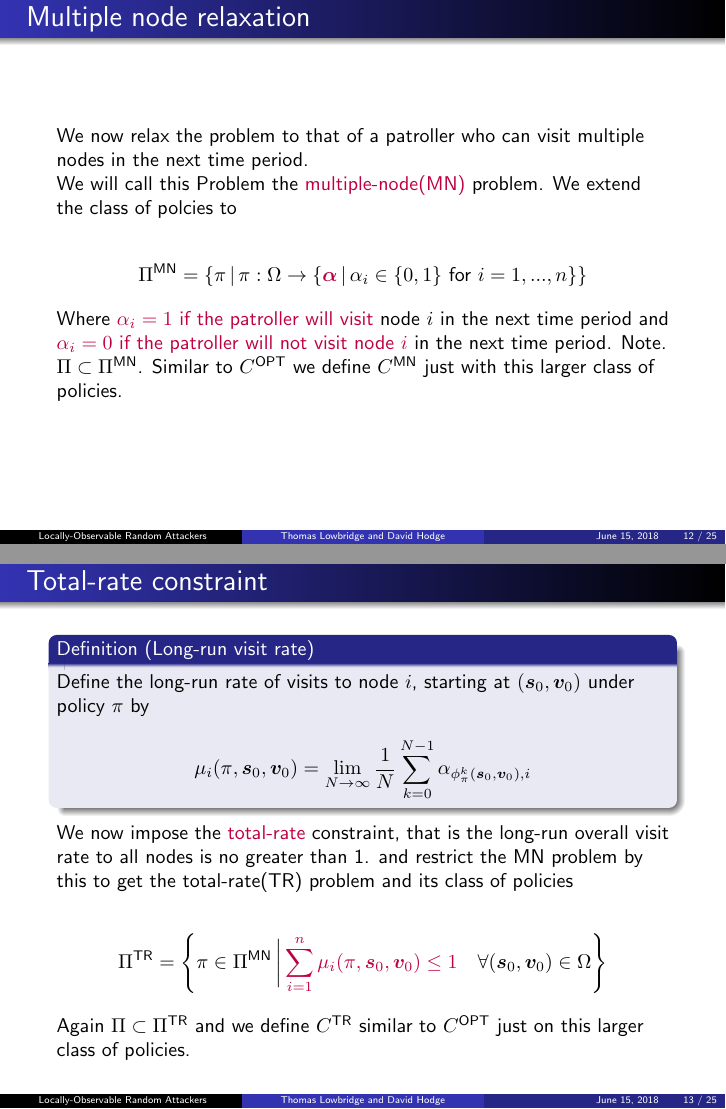
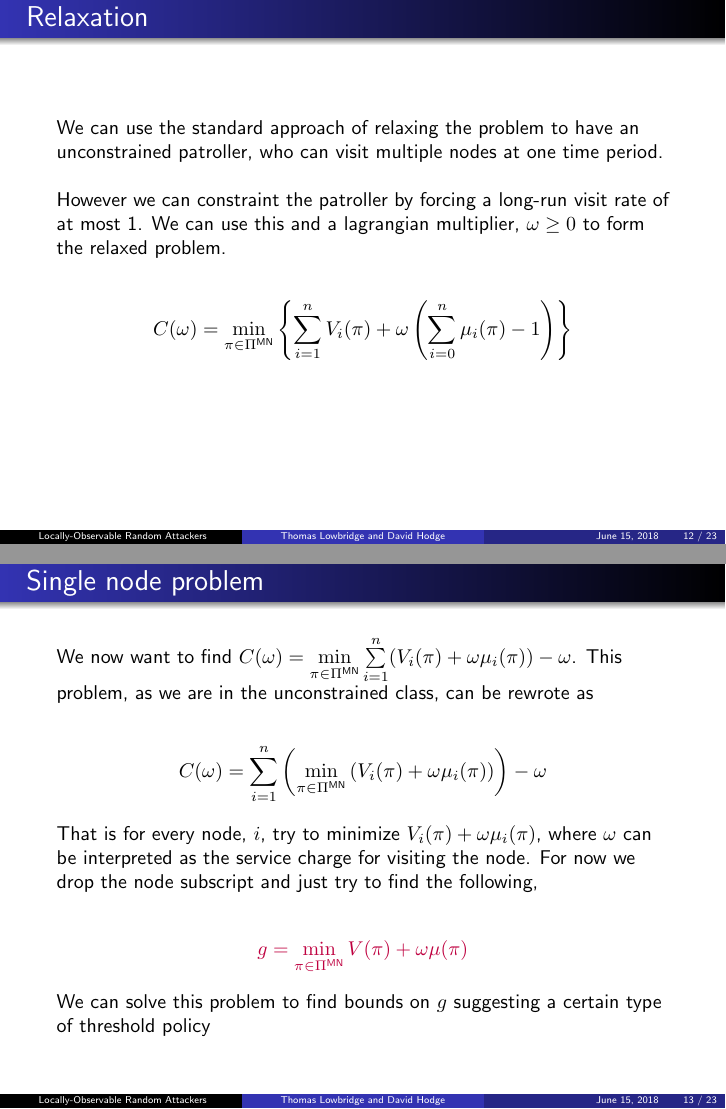
Before and after one commit to Tomlowbridge07/Stochmod-18-Talk, LaTeX slides (Stochmod 18 Talk (Thomas Oliver Lowbridge).tex): pages 17 and 19 of 44 before the commit and pages 18 and 21 of 41 after it, joined at a grey line. Compiled offline with pdfLaTeX.

Commit message:
Final talk given

```diff
--- a/Stochmod 18 Talk (Thomas Oliver Lowbridge).tex
+++ b/Stochmod 18 Talk (Thomas Oliver Lowbridge).tex
@@ -125,11 +125,6 @@ cross/.default={1pt}}
 \item Markov Decision Process(MDP) formulation
 \end{itemize}
 \item Problem relaxation
-\begin{itemize}
-\item Multi-node relaxation
-\item Total-rate constraint
-\item Lagrangian relaxation
-\end{itemize}
 \item Single node problem
 \begin{itemize}
 \item Developing a threshold policy
@@ -496,42 +491,3 @@ Where $\phi^{k}_{\pi}(\bm{s}_{0},\bm{v}_{0})$ is the state after $k$ transitions
 
 \end{frame}
 
-\section{Multi-node relaxation}
-\begin{frame}{Multiple node relaxation}
-We now relax the problem to that of a patroller who can visit multiple nodes in the next time period.
-
-We will call this Problem the \textcolor{purple}{multiple-node(MN)} problem. We extend the class of polcies to
-
-\begin{align*}
-\Pi^{\text{MN}}= \{\pi \,  | \, \pi : \Omega \rightarrow \{\textcolor{purple}{\bm{\alpha}} \, | \, \alpha_{i} \in \{0,1 \} \text{ for } i=1,...,n \}   \}
-\end{align*}
-
-Where \textcolor{purple}{$\alpha_{i}=1$ if the patroller will visit} node $i$ in the next time period and \textcolor{purple}{$\alpha_{i}=0$ if the patroller will not visit node $i$} in the next time period.
-Note. $\Pi \subset \Pi^{\text{MN}}$. Similar to $C^{\text{OPT}}$ we define $C^{\text{MN}}$ just with this larger class of policies.
-\end{frame}
-
-\section{Total-rate constraint}
-\begin{frame}{Total-rate constraint}
-\begin{definition}[Long-run visit rate]
-Define the long-run rate of visits to node $i$, starting at $(\bm{s}_{0},\bm{v}_{0})$ under policy $\pi$ by
-\begin{align*}
-\mu_{i}(\pi,\bm{s}_{0},\bm{v}_{0})=\lim\limits_{N \rightarrow \infty} \frac{1}{N} \sum\limits_{k=0}^{N-1} \alpha_{\phi_{\pi}^{k}(\bm{s}_{0},\bm{v}_{0}),i}
-\end{align*}
-\end{definition}
-\pause
-We now impose the \textcolor{purple}{total-rate} constraint, that is the long-run overall visit rate to all nodes is no greater than 1. and restrict the MN problem by this to get the total-rate(TR) problem and its class of policies
-
-\begin{align*}
-\Pi^{\text{TR}}=\left\{ \pi \in \Pi^{\text{MN}} \, \bigg| \, \textcolor{purple}{\sum\limits_{i=1}^{n} \mu_{i}(\pi,\bm{s}_{0},\bm{v}_{0}) \leq 1} \quad \forall (\bm{s}_{0},\bm{v}_{0}) \in \Omega \right\}
-\end{align*}
-
-Again $\Pi \subset \Pi^{\text{TR}}$ and we define $C^{\text{TR}}$ similar to $C^{\text{OPT}}$ just on this larger class of policies.
-\end{frame}
-
-\section{Lagrangian relaxation}
-\begin{frame}{Lagrangian relaxation}
-We now relax the problem again by incorporating the total rate constraint into the objective function, with a Lagrange multiplier, $\omega \geq 0$. This forms
-
-\begin{align*}
-C(\omega)&=\min_{\pi \in \Pi^{\text{MN}}} \left\{ \sum\limits_{i=1}^{n} V_{i}(\pi) + \omega \left( \sum\limits_{i=0}^{n} \mu_{i}(\pi) -1 \right) \right\} \\
-&=\min_{\pi \in \Pi^{\text{MN}}} \sum\limits_{i=1}^{n} (V_{i}(\pi)+\omega \mu_{i}(\pi)) - \omega
@@ -560,5 +555,20 @@ We can show that, \textcolor{purple}{$C^{\text{OPT}} \geq C^{\text{TR}} \geq C(\
 %Hence we have a string of inequalities $C^{\text{OPT}} \geq C^{\text{TR}} \geq C(\omega)$.
 %\end{frame}
 
+\begin{frame}{Relaxation}
+We can use the standard approach of relaxing the problem to have an unconstrained patroller, who can visit multiple nodes at one time period.
+
+\
+\pause
+\
+
+However we can constraint the patroller by forcing a long-run visit rate of at most 1. We can use this and a lagrangian multiplier, $\omega \geq 0$ to form the relaxed problem.
+
+\begin{align*}
+C(\omega)&=\min_{\pi \in \Pi^{\text{MN}}} \left\{ \sum\limits_{i=1}^{n} V_{i}(\pi) + \omega \left( \sum\limits_{i=0}^{n} \mu_{i}(\pi) -1 \right) \right\} \\
+%&=\min_{\pi \in \Pi^{\text{MN}}} \sum\limits_{i=1}^{n} (V_{i}(\pi)+\omega \mu_{i}(\pi)) - \omega
+\end{align*}
+\end{frame}
+
 \section{Single node problem}
 \begin{frame}{Single node problem}
```
Also changed, not shown: Stochmod 18 Talk (Thomas Oliver Lowbridge).pdf, Stochmod 18 Talk (Thomas Oliver Lowbridge).tex (59 more changed lines), 6 other files.
